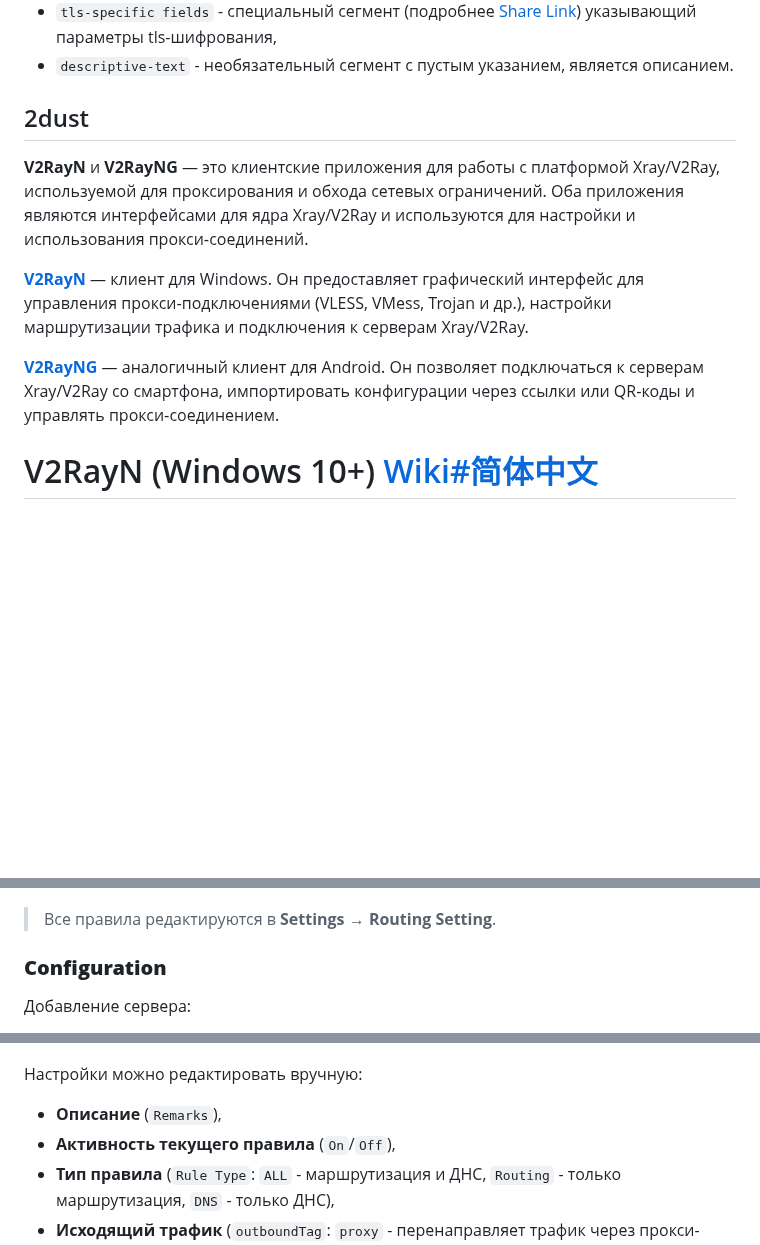
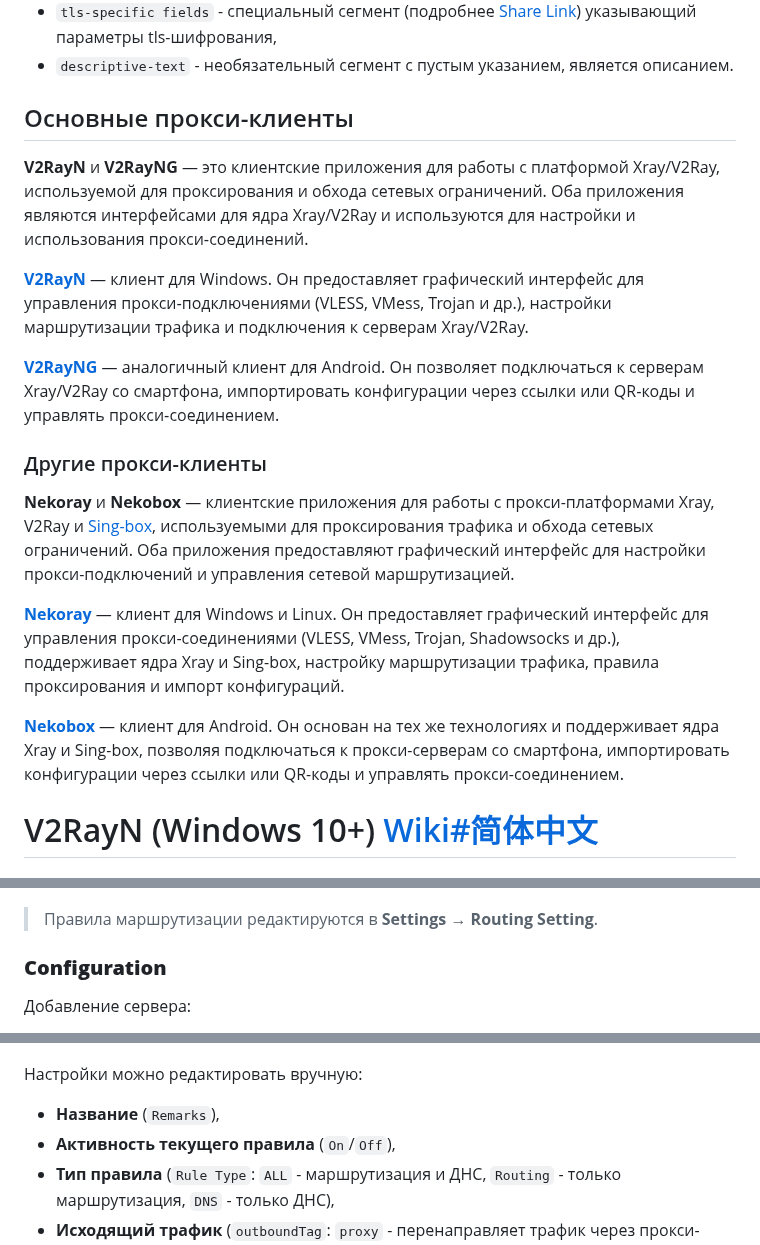
Before and after one commit to ExTreeMe7/xray-tutorial, a Markdown page: README.md, 3 parts joined by grey strips. Rendered like a GitHub page; blank space fills up the shorter version.

```diff
--- a/README.md
+++ b/README.md
@@ -32,12 +35,20 @@ Share Link состоит из 8 частей:
 * `tls-specific fields` - специальный сегмент (подробнее [Share Link](https://github.com/XTLS/Xray-core/discussions/716)) указывающий параметры tls-шифрования,
 * `descriptive-text` - необязательный сегмент с пустым указанием, является описанием.
 
-## 2dust
+## Основные прокси-клиенты
 **V2RayN** и **V2RayNG** — это клиентские приложения для работы с платформой Xray/V2Ray, используемой для проксирования и обхода сетевых ограничений. Оба приложения являются интерфейсами для ядра Xray/V2Ray и используются для настройки и использования прокси‑соединений.
 
 [**V2RayN**](https://github.com/2dust/v2rayN) — клиент для Windows. Он предоставляет графический интерфейс для управления прокси‑подключениями (VLESS, VMess, Trojan и др.), настройки маршрутизации трафика и подключения к серверам Xray/V2Ray.
 
 [**V2RayNG**](https://github.com/2dust/v2rayNG) — аналогичный клиент для Android. Он позволяет подключаться к серверам Xray/V2Ray со смартфона, импортировать конфигурации через ссылки или QR‑коды и управлять прокси‑соединением.
+
+### Другие прокси-клиенты
+
+**Nekoray** и **Nekobox** — клиентские приложения для работы с прокси-платформами Xray, V2Ray и [Sing-box](https://github.com/SagerNet/sing-box), используемыми для проксирования трафика и обхода сетевых ограничений. Оба приложения предоставляют графический интерфейс для настройки прокси-подключений и управления сетевой маршрутизацией.
+
+[**Nekoray**](https://github.com/Matsuridayo/nekoray) — клиент для Windows и Linux. Он предоставляет графический интерфейс для управления прокси-соединениями (VLESS, VMess, Trojan, Shadowsocks и др.), поддерживает ядра Xray и Sing-box, настройку маршрутизации трафика, правила проксирования и импорт конфигураций.
+
+[**Nekobox**](https://github.com/MatsuriDayo/NekoBoxForAndroid) — клиент для Android. Он основан на тех же технологиях и поддерживает ядра Xray и Sing-box, позволяя подключаться к прокси-серверам со смартфона, импортировать конфигурации через ссылки или QR-коды и управлять прокси-соединением.
 
 # V2RayN (Windows 10+) [Wiki#简体中文](https://github.com/2dust/v2rayN/wiki)
 ## FAQ ([Wiki#常见问题](https://github.com/2dust/v2rayN/wiki/Faq))
@@ -189,7 +202,7 @@ v2rayN позволяет персонализировать интерфейс
 
 ![](images/image-18.png)
 
-> Все правила редактируются в **Settings** → **Routing Setting**.
+> Правила маршрутизации редактируются в **Settings** → **Routing Setting**.
 
 ### **Configuration**
 Добавление сервера:
@@ -308,7 +348,7 @@ v2rayN позволяет персонализировать интерфейс
 ![](images/image-21.png)
 
 Настройки можно редактировать вручную:
-* **Описание** (`Remarks`),
+* **Название** (`Remarks`),
 * **Активность текущего правила** (`On`/`Off`),
 * **Тип правила** (`Rule Type`: `ALL` - маршрутизация и ДНС, `Routing` - только маршрутизация, `DNS` - только ДНС),
 * **Исходящий трафик** (`outboundTag`: `proxy` - перенаправляет трафик через прокси-сервер/IP-адреса прокси, `direct` - принимает трафик напрямую с локального клиента/IP-адреса устройства, `block` - блокирует трафик, `Select Profile` - указать другой сервер/конфигурацию),
```
Also changed, not shown: other parts of README.md (+45 -13 lines), images/image-23.png (added), images/image-24.png (added).
